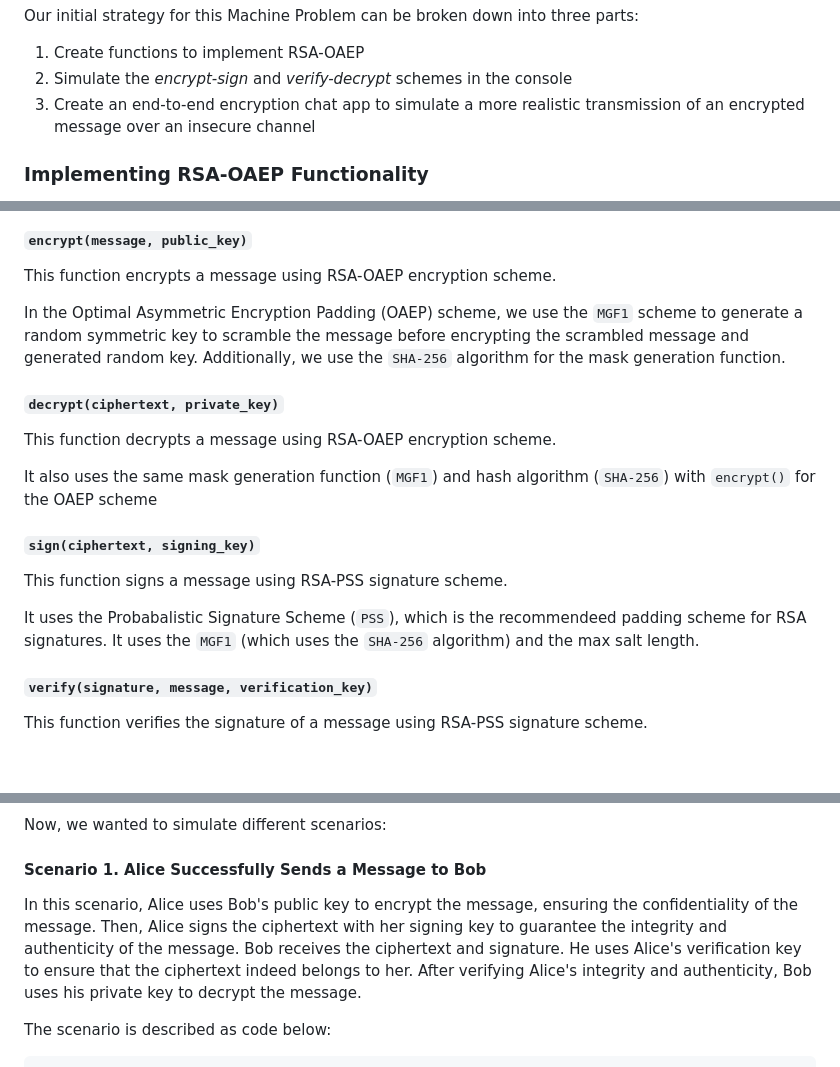
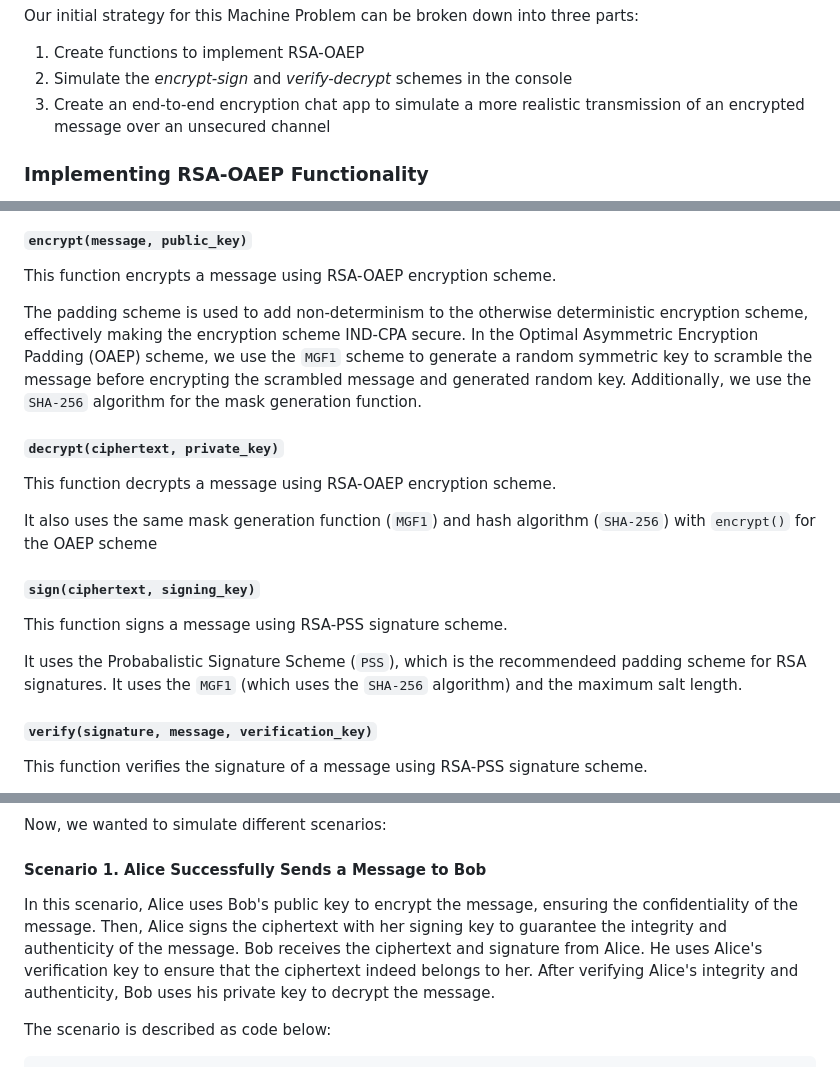
Before and after one commit to kyle-gonzales/cmsc134mp2-diez_gonzales_pulvera, a Markdown page: README.md, 3 parts joined by grey strips. GitHub-like rendering; blank space fills up the shorter version.

```diff
--- a/README.md
+++ b/README.md
@@ -13,7 +13,7 @@ Our initial strategy for this Machine Problem can be broken down into three part
 
 1. Create functions to implement RSA-OAEP
 2. Simulate the _encrypt-sign_ and _verify-decrypt_ schemes in the console
-3. Create an end-to-end encryption chat app to simulate a more realistic transmission of an encrypted message over an insecure channel
+3. Create an end-to-end encryption chat app to simulate a more realistic transmission of an encrypted message over an unsecured channel
 
 ### Implementing RSA-OAEP Functionality
 
@@ -43,7 +43,7 @@ We also used the recommended `key_size` of 2048. This means that the modulus $n$
 
 This function encrypts a message using RSA-OAEP encryption scheme.
 
-In the Optimal Asymmetric Encryption Padding (OAEP) scheme, we use the `MGF1` scheme to generate a random symmetric key to scramble the message before encrypting the scrambled message and generated random key. Additionally, we use the `SHA-256` algorithm for the mask generation function.
+The padding scheme is used to add non-determinism to the otherwise deterministic encryption scheme, effectively making the encryption scheme IND-CPA secure. In the Optimal Asymmetric Encryption Padding (OAEP) scheme, we use the `MGF1` scheme to generate a random symmetric key to scramble the message before encrypting the scrambled message and generated random key. Additionally, we use the `SHA-256` algorithm for the mask generation function.
 
 #### `decrypt(ciphertext, private_key)`
 
@@ -55,7 +55,7 @@ It also uses the same mask generation function (`MGF1`) and hash algorithm (`SHA
 
 This function signs a message using RSA-PSS signature scheme.
 
-It uses the Probabalistic Signature Scheme (`PSS`), which is the recommendeed padding scheme for RSA signatures. It uses the `MGF1` (which uses the `SHA-256` algorithm) and the max salt length.
+It uses the Probabalistic Signature Scheme (`PSS`), which is the recommendeed padding scheme for RSA signatures. It uses the `MGF1` (which uses the `SHA-256` algorithm) and the maximum salt length.
 
 #### `verify(signature, message, verification_key)`
 
@@ -101,7 +101,7 @@ Now, we wanted to simulate different scenarios:
 
 #### Scenario 1. Alice Successfully Sends a Message to Bob
 
-In this scenario, Alice uses Bob's public key to encrypt the message, ensuring the confidentiality of the message. Then, Alice signs the ciphertext with her signing key to guarantee the integrity and authenticity of the message. Bob receives the ciphertext and signature. He uses Alice's verification key to ensure that the ciphertext indeed belongs to her. After verifying Alice's integrity and authenticity, Bob uses his private key to decrypt the message.
+In this scenario, Alice uses Bob's public key to encrypt the message, ensuring the confidentiality of the message. Then, Alice signs the ciphertext with her signing key to guarantee the integrity and authenticity of the message. Bob receives the ciphertext and signature from Alice. He uses Alice's verification key to ensure that the ciphertext indeed belongs to her. After verifying Alice's integrity and authenticity, Bob uses his private key to decrypt the message.
 
 The scenario is described as code below:
 
```
Also changed, not shown: other parts of README.md (+5 -5 lines).
